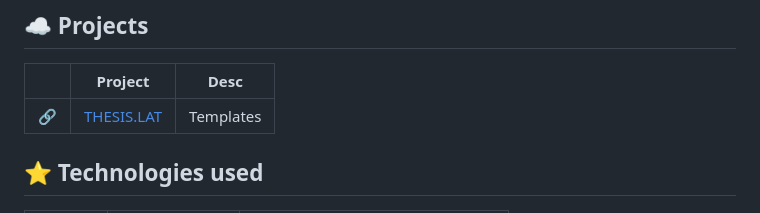
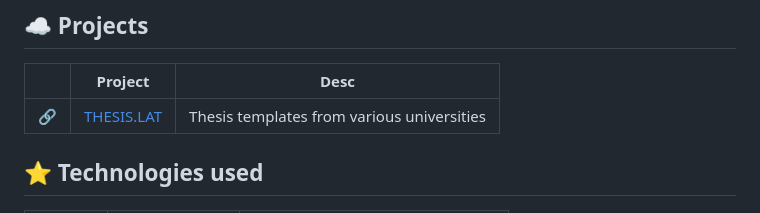
Before and after one commit to moixllik/moixllik, a Markdown page: README.md, the part around the change. Drawn GitHub-style.

```diff
--- a/README.md
+++ b/README.md
@@ -10,7 +10,7 @@
 
 |        | Project                            | Desc |
 | ------ | ---------------------------------- | ------ |
-| :link: | [THESIS.LAT](https://thesis.lat)   | Templates |
+| :link: | [THESIS.LAT](https://thesis.lat)   | Thesis templates from various universities |
 
 ## :star: Technologies used
 
```
